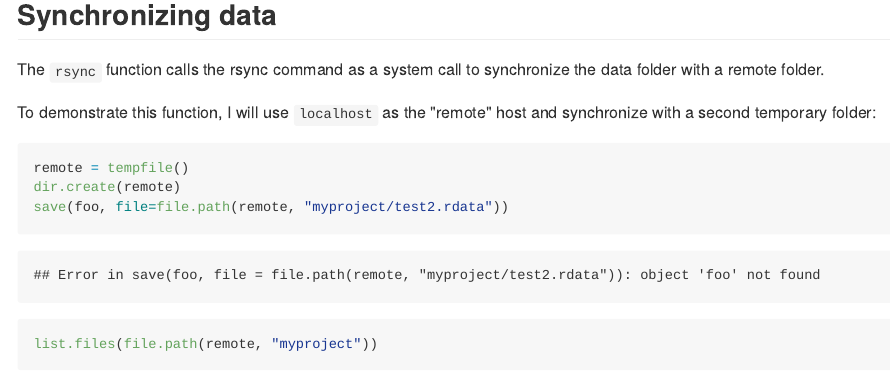
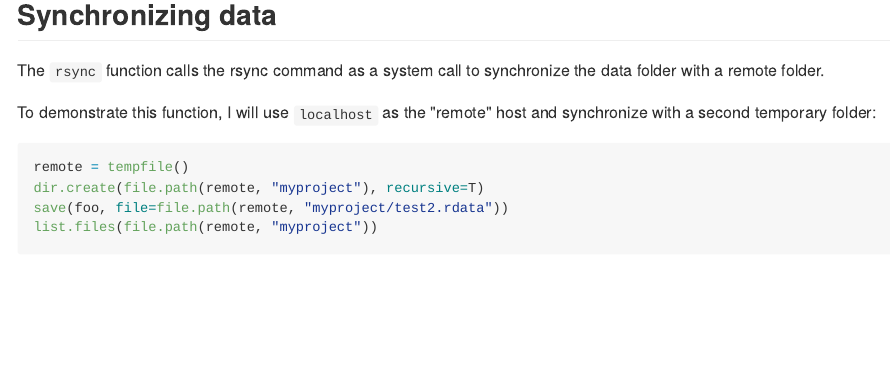
Before and after one commit to vanatteveldt/datasync, an R Markdown document (README.Rmd): the page in a window 1100 px wide, from 1460 px down before the commit and from 1010 px down after it, so that both start at the same text. The pictures show the output file README.md that the author committed with the source, drawn offline in the style of GitHub.

Commit message:
Updated readme

````diff
--- a/README.Rmd
+++ b/README.Rmd
@@ -53,7 +53,7 @@ To demonstrate this function, I will use `localhost` as the "remote" host and sy
 
 ```{r}
 remote = tempfile()
-dir.create(remote)
+dir.create(file.path(remote, "myproject"), recursive=T)
 save(foo, file=file.path(remote, "myproject/test2.rdata"))
 list.files(file.path(remote, "myproject"))
 list.files(file.path(get.data.folder(), "myproject"))
````
Also changed, not shown: README.md, 1 other file.
